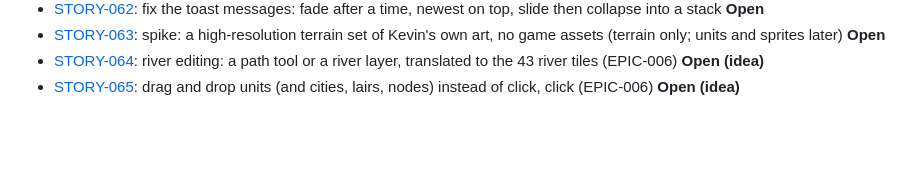
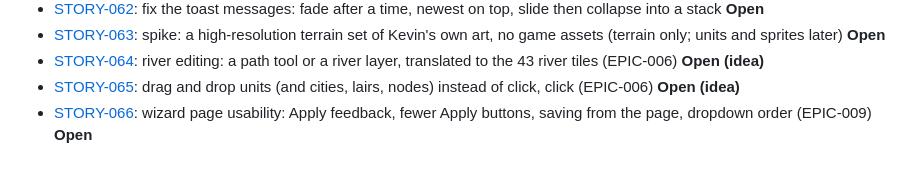
Before and after one commit to ApocryphaCipher/Mirror, a Markdown page: docs/stories/README.md, the part around the change. Drawn GitHub-style; blank space fills up the shorter version.

Commit message:
docs: STORY-066 wizard page usability; Windows and Steam edits confirmed
Co-Authored-By: Claude Sonnet 5.5 <noreply@anthropic.com>

```diff
--- a/docs/stories/README.md
+++ b/docs/stories/README.md
@@ -63,3 +63,4 @@
 - [STORY-063](STORY-063-spike-fantasy-terrain.md): spike: a high-resolution terrain set of Kevin's own art, no game assets (terrain only; units and sprites later) **Open**
 - [STORY-064](STORY-064-river-editing.md): river editing: a path tool or a river layer, translated to the 43 river tiles (EPIC-006) **Open (idea)**
 - [STORY-065](STORY-065-drag-and-drop-units.md): drag and drop units (and cities, lairs, nodes) instead of click, click (EPIC-006) **Open (idea)**
+- [STORY-066](STORY-066-wizard-page-usability.md): wizard page usability: Apply feedback, fewer Apply buttons, saving from the page, dropdown order (EPIC-009) **Open**
```
Also changed, not shown: docs/reference/windows-setup.md (+4 -0 lines), docs/stories/STORY-066-wizard-page-usability.md (added, +30 -0 lines).
